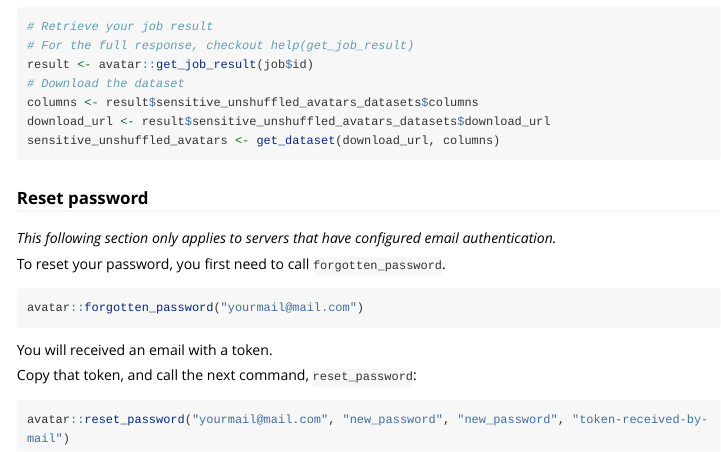
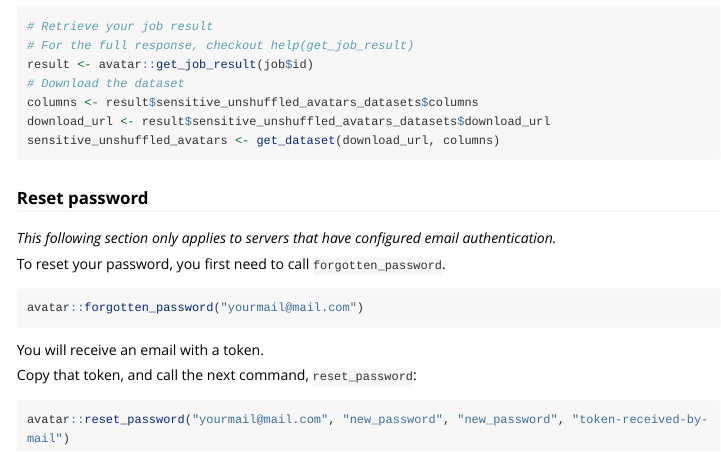
Before and after one commit to octopize/avatar-r, an R Markdown document (vignettes/tutorial.Rmd): the page in a window 1100 px wide, from 3810 px down. Rendered offline with R 4.5, knitr and Pandoc, with nearby package versions; long lines of code are wrapped.

Commit message:
docs: generate PDF version of tutorial

````diff
--- a/vignettes/tutorial.Rmd
+++ b/vignettes/tutorial.Rmd
@@ -1,7 +1,9 @@
 ---
 title: Avatar R Tutorial
 output: rmarkdown::html_vignette
-# output: pdf_document
+# output:
+#   pdf_document:
+#     latex_engine: xelatex
 # always_allow_html: true
 vignette: >
   %\VignetteIndexEntry{Avatar Tutorial}
@@ -233,7 +235,7 @@ To reset your password, you first need to call `forgotten_password`.
 ```r
 avatar::forgotten_password("yourmail@mail.com")
 ```
-You will received an email with a token.
+You will receive an email with a token.
 
 Copy that token, and call the next command, `reset_password`:
 
````
Also changed, not shown: README.md, vignettes/tutorial.pdf (added).
